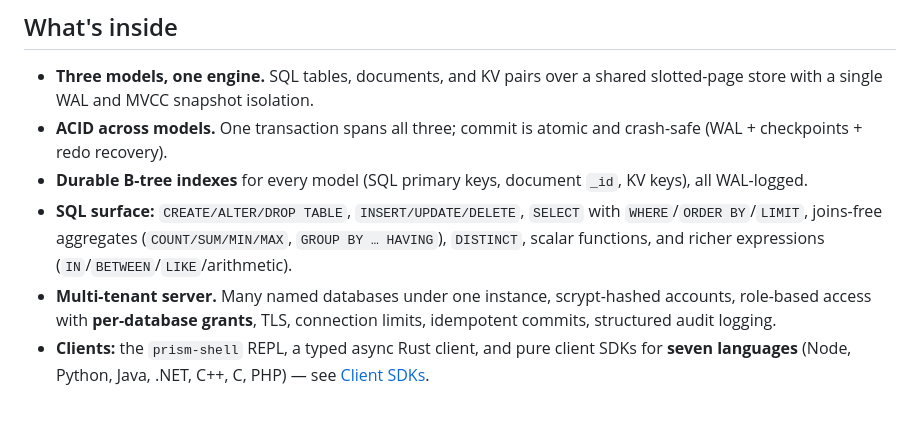
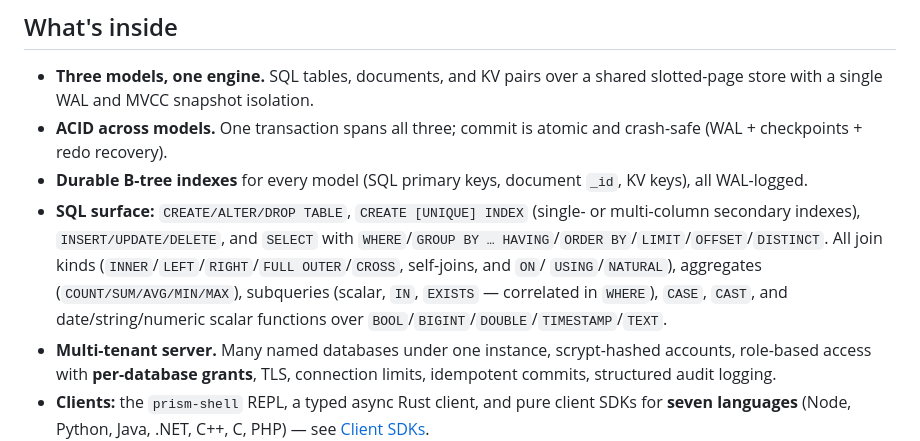
Before and after one commit to HafizMMoaz/prism-db, a Markdown page: README.md, the part around the change. Drawn GitHub-style; blank space fills up the shorter version.

```diff
--- a/README.md
+++ b/README.md
@@ -94,10 +94,13 @@ All three models share one transaction: `\begin`, mutate across models, `\commit
   crash-safe (WAL + checkpoints + redo recovery).
 - **Durable B-tree indexes** for every model (SQL primary keys, document `_id`,
   KV keys), all WAL-logged.
-- **SQL surface:** `CREATE/ALTER/DROP TABLE`, `INSERT/UPDATE/DELETE`,
-  `SELECT` with `WHERE`/`ORDER BY`/`LIMIT`, joins-free aggregates
-  (`COUNT/SUM/MIN/MAX`, `GROUP BY … HAVING`), `DISTINCT`, scalar functions, and
-  richer expressions (`IN`/`BETWEEN`/`LIKE`/arithmetic).
+- **SQL surface:** `CREATE/ALTER/DROP TABLE`, `CREATE [UNIQUE] INDEX` (single- or
+  multi-column secondary indexes), `INSERT/UPDATE/DELETE`, and `SELECT` with
+  `WHERE`/`GROUP BY … HAVING`/`ORDER BY`/`LIMIT`/`OFFSET`/`DISTINCT`. All join
+  kinds (`INNER`/`LEFT`/`RIGHT`/`FULL OUTER`/`CROSS`, self-joins, and `ON`/
+  `USING`/`NATURAL`), aggregates (`COUNT/SUM/AVG/MIN/MAX`), subqueries (scalar,
+  `IN`, `EXISTS` — correlated in `WHERE`), `CASE`, `CAST`, and date/string/numeric
+  scalar functions over `BOOL`/`BIGINT`/`DOUBLE`/`TIMESTAMP`/`TEXT`.
 - **Multi-tenant server.** Many named databases under one instance, scrypt-hashed
   accounts, role-based access with **per-database grants**, TLS, connection limits,
   idempotent commits, structured audit logging.
```
Also changed, not shown: docs/components/sql-engine.md (+76 -15 lines), docs/overview/vision-and-scope.md (+5 -5 lines).
